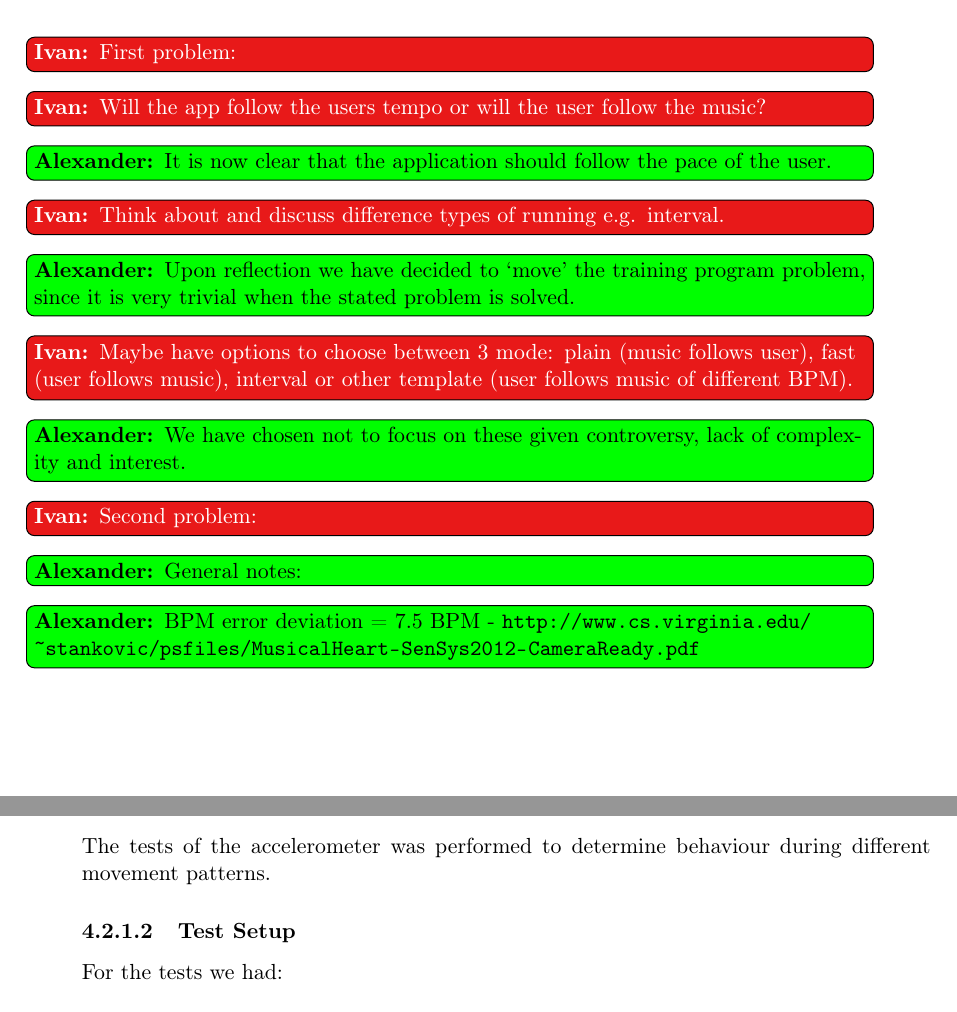
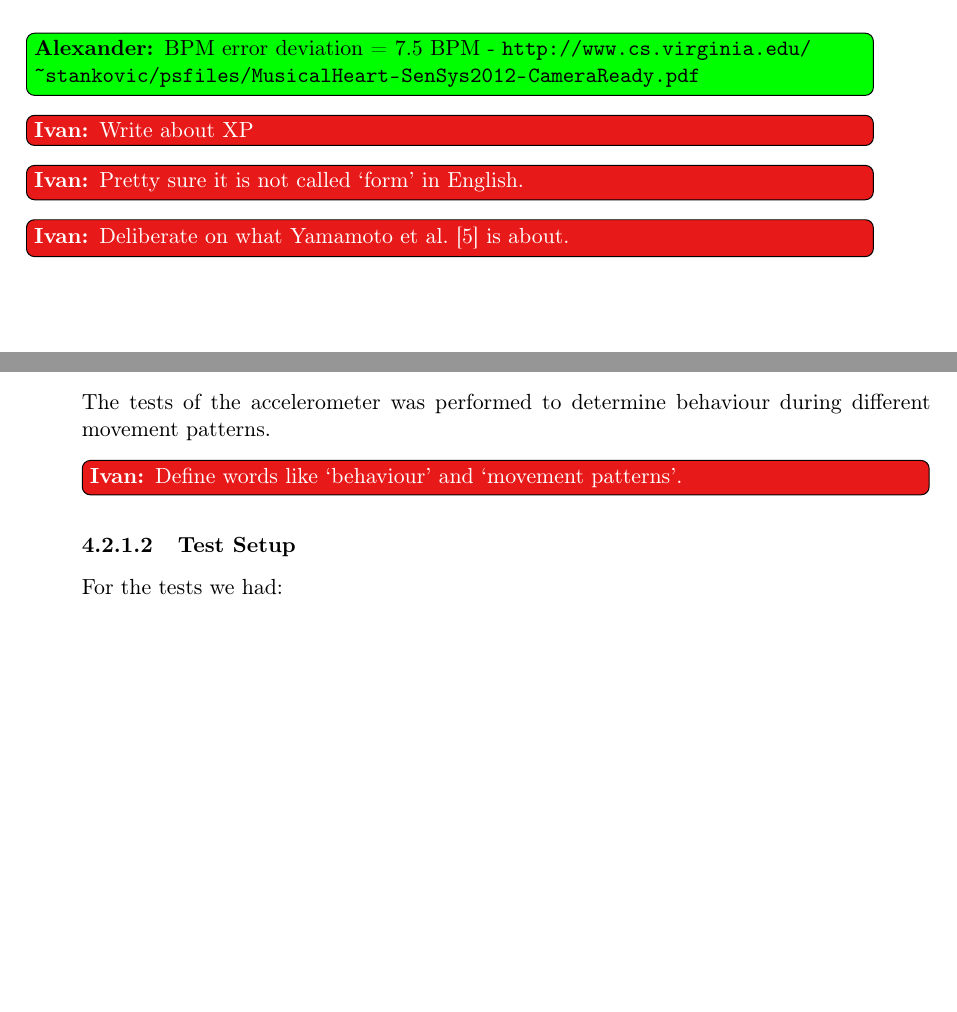
Before and after one commit to SW802F15/Report, a LaTeX thesis (Report.tex, which reads Content/Analysis/problemStatement.tex, Content/StepCounter/accelerometer.tex): two parts of pages 12 and 17 of 29, joined at a grey line, cut at the place of the change, the shorter picture padded with empty space. Compiled offline with pdfLaTeX.

Commit message:
Added Ivan todos.

```diff
--- a/Content/Analysis/problemStatement.tex
+++ b/Content/Analysis/problemStatement.tex
@@ -29,17 +29,23 @@ From this knowledge the second problem can be stated:
 \textit{How can a smartphone application be operated without disrupting the runner's form or concentration?}
 \end{center}
 
-\pagebreak
-\Ivan{First problem:}
-\Ivan{Will the app follow the users tempo or will the user follow the music?}
-\Alexander{It is now clear that the application should follow the pace of the user.}
-\Ivan{Think about and discuss difference types of running e.g. interval.}
-\Alexander{Upon reflection we have decided to `move' the training program problem, since it is very trivial when the stated problem is solved.}
-\Ivan{Maybe have options to choose between 3 mode: plain (music follows user), fast (user follows music), interval or other template (user follows music of different BPM).}
-\Alexander{We have chosen not to focus on these given controversy, lack of complexity and interest.}
+%\pagebreak
+%\Ivan{First problem:}
+%\Ivan{Will the app follow the users tempo or will the user follow the music?}
+%\Alexander{It is now clear that the application should follow the pace of the user.}
+%\Ivan{Think about and discuss difference types of running e.g. interval.}
+%\Alexander{Upon reflection we have decided to `move' the training program problem, since it is very trivial when the stated problem is solved.}
+%\Ivan{Maybe have options to choose between 3 mode: plain (music follows user), fast (user follows music), interval or other template (user follows music of different BPM).}
+%\Alexander{We have chosen not to focus on these given controversy, lack of complexity and interest.}
 
-\Ivan{Second problem:}
+%\Ivan{Second problem:}
 
 
-\Alexander{General notes:}
+%\Alexander{General notes:}
 \Alexander{BPM error deviation = 7.5 BPM - \url{http://www.cs.virginia.edu/~stankovic/psfiles/MusicalHeart-SenSys2012-CameraReady.pdf}}
+
+
+
+\Ivan{Write about XP}
+\Ivan{Pretty sure it is not called `form' in English.}
+\Ivan{Deliberate on what \citet{musicNoPerformanceEffect} is about.}
--- a/Content/StepCounter/accelerometer.tex
+++ b/Content/StepCounter/accelerometer.tex
@@ -4,6 +4,7 @@ There were no libraries available for the Android API version 16, so we had to d
 \subsubsection{Test Goal}
 % why did we perform the tests?
 The tests of the accelerometer was performed to determine behaviour during different movement patterns.
+\Ivan{Define words like `behaviour' and `movement patterns'.}
 
 \subsubsection{Test Setup}
 % how did we perform the tests
```
